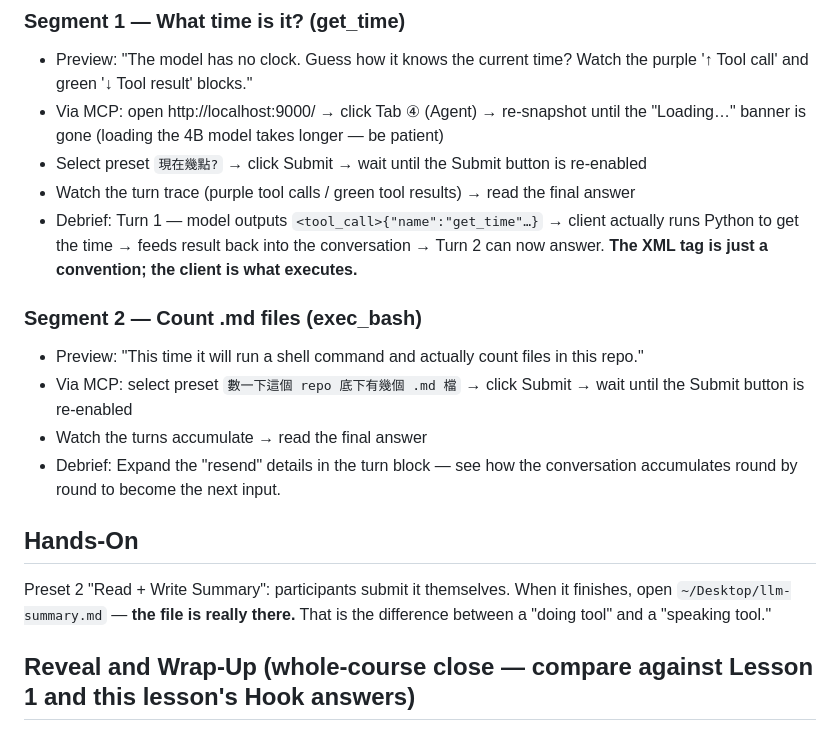
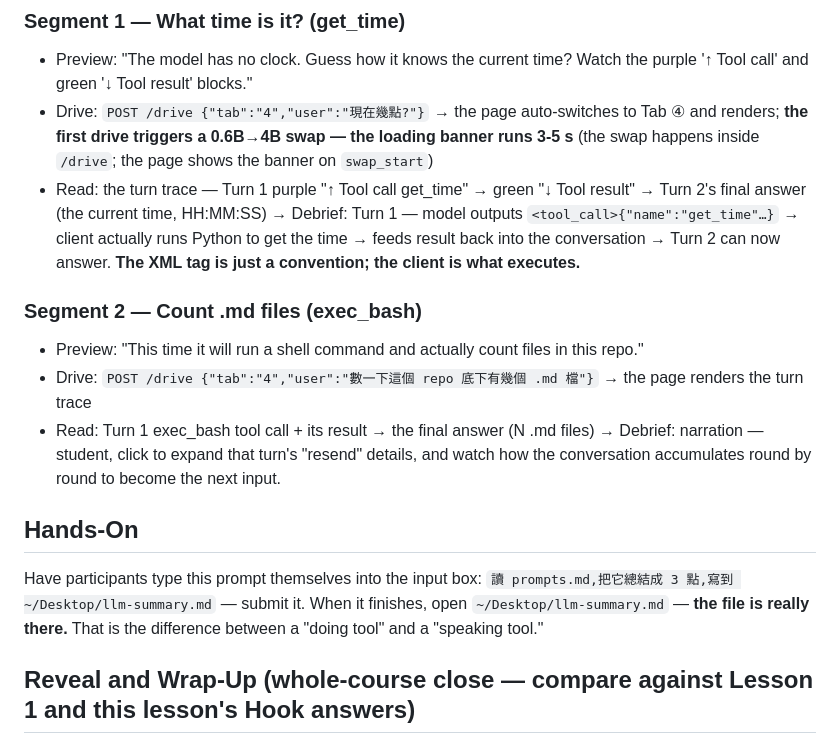
Before and after one commit to NatChung/llm-no-magic, a Markdown page: teaching/lesson-4-agent.md, the part around the change. Rendered like a GitHub page.

```diff
--- a/teaching/lesson-4-agent.md
+++ b/teaching/lesson-4-agent.md
@@ -24,19 +24,16 @@ Read this scenario aloud to participants:
 
 ### Segment 1 — What time is it? (get_time)
 - Preview: "The model has no clock. Guess how it knows the current time? Watch the purple '↑ Tool call' and green '↓ Tool result' blocks."
-- Via MCP: open http://localhost:9000/ → click Tab ④ (Agent) → re-snapshot until the "Loading…" banner is gone (loading the 4B model takes longer — be patient)
-- Select preset `現在幾點?` → click Submit → wait until the Submit button is re-enabled
-- Watch the turn trace (purple tool calls / green tool results) → read the final answer
-- Debrief: Turn 1 — model outputs `<tool_call>{"name":"get_time"…}` → client actually runs Python to get the time → feeds result back into the conversation → Turn 2 can now answer. **The XML tag is just a convention; the client is what executes.**
+- Drive: `POST /drive {"tab":"4","user":"現在幾點?"}` → the page auto-switches to Tab ④ and renders; **the first drive triggers a 0.6B→4B swap — the loading banner runs 3-5 s** (the swap happens inside `/drive`; the page shows the banner on `swap_start`)
+- Read: the turn trace — Turn 1 purple "↑ Tool call get_time" → green "↓ Tool result" → Turn 2's final answer (the current time, HH:MM:SS) → Debrief: Turn 1 — model outputs `<tool_call>{"name":"get_time"…}` → client actually runs Python to get the time → feeds result back into the conversation → Turn 2 can now answer. **The XML tag is just a convention; the client is what executes.**
 
 ### Segment 2 — Count .md files (exec_bash)
 - Preview: "This time it will run a shell command and actually count files in this repo."
-- Via MCP: select preset `數一下這個 repo 底下有幾個 .md 檔` → click Submit → wait until the Submit button is re-enabled
-- Watch the turns accumulate → read the final answer
-- Debrief: Expand the "resend" details in the turn block — see how the conversation accumulates round by round to become the next input.
+- Drive: `POST /drive {"tab":"4","user":"數一下這個 repo 底下有幾個 .md 檔"}` → the page renders the turn trace
+- Read: Turn 1 exec_bash tool call + its result → the final answer (N .md files) → Debrief: narration — student, click to expand that turn's "resend" details, and watch how the conversation accumulates round by round to become the next input.
 
 ## Hands-On
-Preset 2 "Read + Write Summary": participants submit it themselves. When it finishes, open `~/Desktop/llm-summary.md` — **the file is really there.**
+Have participants type this prompt themselves into the input box: `讀 prompts.md,把它總結成 3 點,寫到 ~/Desktop/llm-summary.md` — submit it. When it finishes, open `~/Desktop/llm-summary.md` — **the file is really there.**
 That is the difference between a "doing tool" and a "speaking tool."
 
 ## Reveal and Wrap-Up (whole-course close — compare against Lesson 1 and this lesson's Hook answers)
```
Also changed, not shown: teaching/lesson-4-agent.zh-TW.md (+8 -8 lines).
